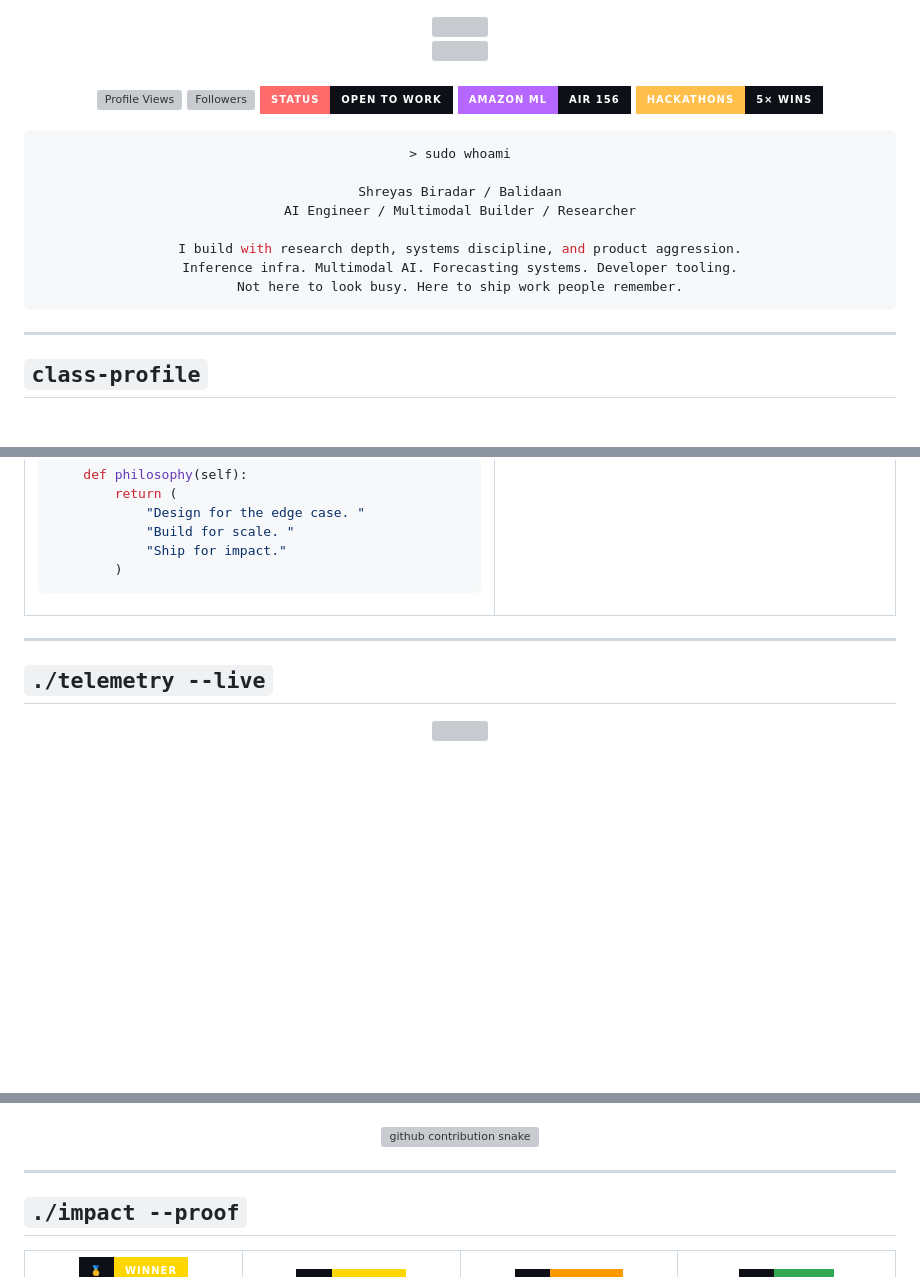
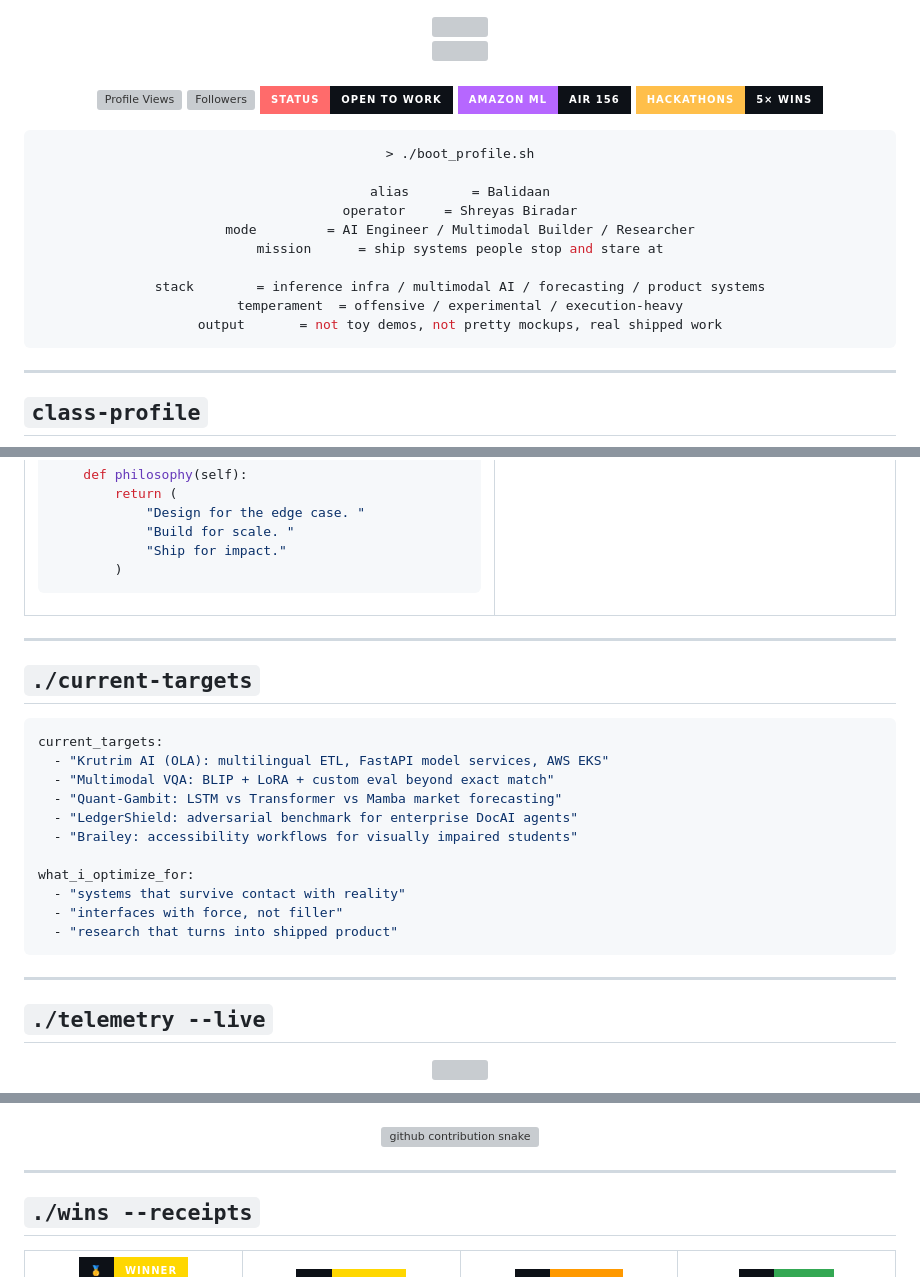
Before and after one commit to BiradarScripts/BiradarScripts, a Markdown page: README.md, 3 parts joined by grey strips. Drawn GitHub-style; badges without logos; blank space fills up the shorter version; grey boxes are pictures that could not be loaded.

Commit message:
intensify profile readme

````diff
--- a/README.md
+++ b/README.md
@@ -25,14 +25,16 @@
 <div align="center">
 
 ```bash
-> sudo whoami
+> ./boot_profile.sh
 
-Shreyas Biradar / Balidaan
-AI Engineer / Multimodal Builder / Researcher
+alias        = Balidaan
+operator     = Shreyas Biradar
+mode         = AI Engineer / Multimodal Builder / Researcher
+mission      = ship systems people stop and stare at
 
-I build with research depth, systems discipline, and product aggression.
-Inference infra. Multimodal AI. Forecasting systems. Developer tooling.
-Not here to look busy. Here to ship work people remember.
+stack        = inference infra / multimodal AI / forecasting / product systems
+temperament  = offensive / experimental / execution-heavy
+output       = not toy demos, not pretty mockups, real shipped work
 ```
 
 </div>
@@ -95,6 +97,24 @@ class ShreyasBiradar:
 
 ---
 
+## `./current-targets`
+
+```yaml
+current_targets:
+  - "Krutrim AI (OLA): multilingual ETL, FastAPI model services, AWS EKS"
+  - "Multimodal VQA: BLIP + LoRA + custom eval beyond exact match"
+  - "Quant-Gambit: LSTM vs Transformer vs Mamba market forecasting"
+  - "LedgerShield: adversarial benchmark for enterprise DocAI agents"
+  - "Brailey: accessibility workflows for visually impaired students"
+
+what_i_optimize_for:
+  - "systems that survive contact with reality"
+  - "interfaces with force, not filler"
+  - "research that turns into shipped product"
+```
+
+---
+
 ## `./telemetry --live`
 
 <div align="center">
@@ -134,7 +154,7 @@ class ShreyasBiradar:
 
 ---
 
-## `./impact --proof`
+## `./wins --receipts`
 
 <div align="center">
 
````
Also changed, not shown: other parts of README.md (+1 -1 lines).
